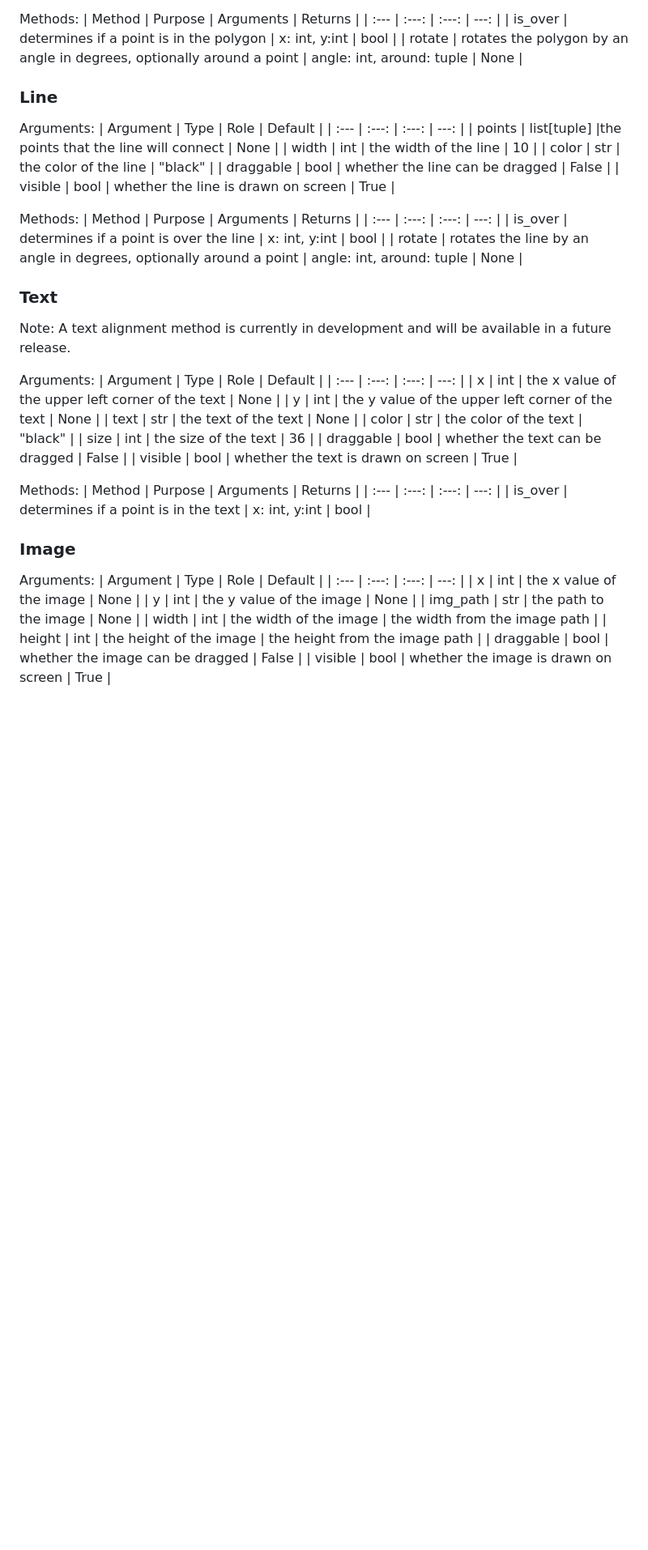
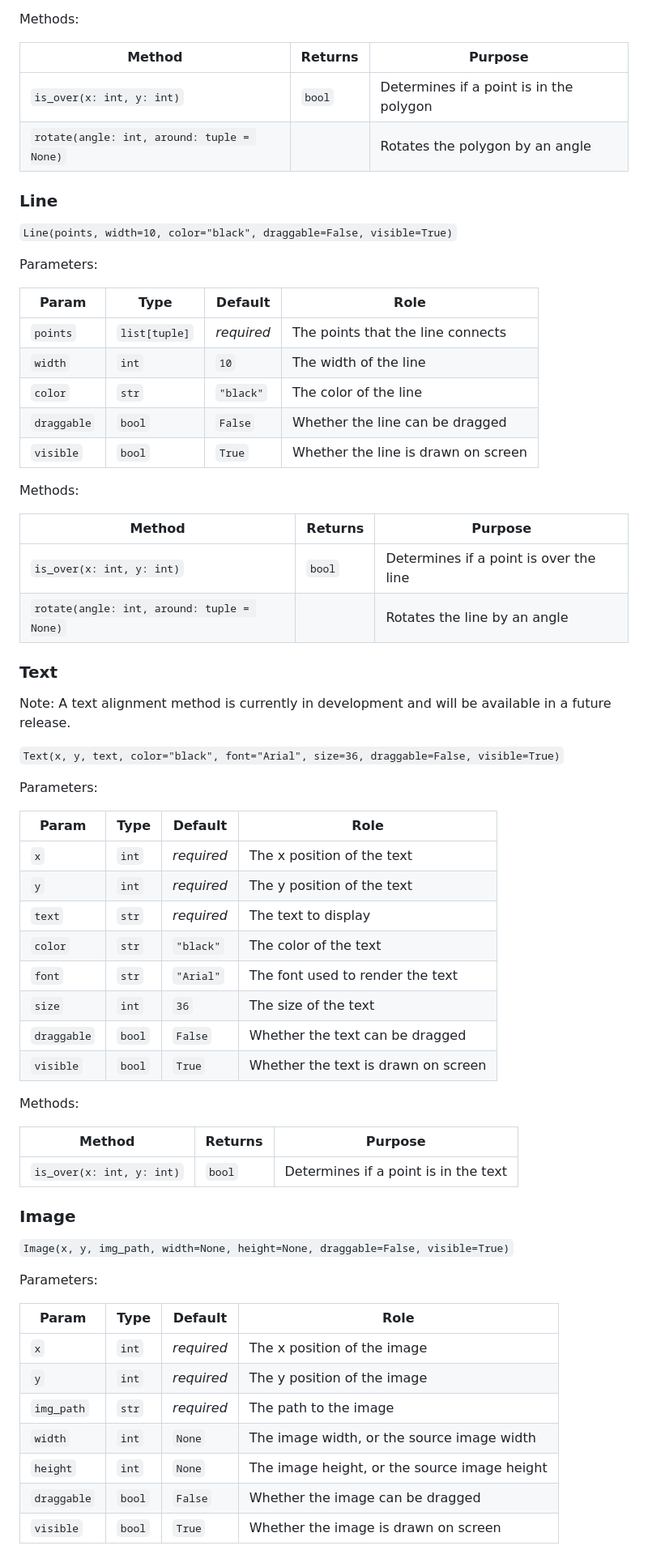
Before and after one commit to Max-Hillyer/Simple_graphics, a Markdown page: README.md, the part around one of its changes. Shown at 81% size. GitHub-like rendering; blank space fills up the shorter version.

```diff
--- a/README.md
+++ b/README.md
@@ -96,55 +107,68 @@ Arguments:
 
 Methods:
-| Method | Purpose | Arguments | Returns |
-| :--- | :---: | :---: | ---: |
-| is_over | determines if a point is in the polygon | x: int, y:int | bool |
-| rotate | rotates the polygon by an angle in degrees, optionally around a point | angle: int, around: tuple | None |
+
+| Method | Returns | Purpose |
+| --- | --- | --- |
+| `is_over(x: int, y: int)` | `bool` | Determines if a point is in the polygon |
+| `rotate(angle: int, around: tuple = None)` |  | Rotates the polygon by an angle |
 
 ### Line
-Arguments:
-| Argument | Type | Role | Default |
-| :--- | :---: | :---: | ---: |
-| points | list[tuple] |the points that the line will connect | None |
-| width | int | the width of the line | 10 |
-| color | str | the color of the line | "black" |
-| draggable | bool | whether the line can be dragged | False |
-| visible | bool | whether the line is drawn on screen | True |
+`Line(points, width=10, color="black", draggable=False, visible=True)`
+
+Parameters:
+
+| Param | Type | Default | Role |
+| --- | --- | --- | --- |
+| `points` | `list[tuple]` | *required* | The points that the line connects |
+| `width` | `int` | `10` | The width of the line |
+| `color` | `str` | `"black"` | The color of the line |
+| `draggable` | `bool` | `False` | Whether the line can be dragged |
+| `visible` | `bool` | `True` | Whether the line is drawn on screen |
 
 Methods:
-| Method | Purpose | Arguments | Returns |
-| :--- | :---: | :---: | ---: |
-| is_over | determines if a point is over the line | x: int, y:int | bool |
-| rotate | rotates the line by an angle in degrees, optionally around a point | angle: int, around: tuple | None |
+
+| Method | Returns | Purpose |
+| --- | --- | --- |
+| `is_over(x: int, y: int)` | `bool` | Determines if a point is over the line |
+| `rotate(angle: int, around: tuple = None)` |  | Rotates the line by an angle |
 
 ### Text
 Note: A text alignment method is currently in development and will be available in a future release.
 
-Arguments:
-| Argument | Type | Role | Default |
-| :--- | :---: | :---: | ---: |
-| x | int | the x value of the upper left corner of the text | None |
-| y | int | the y value of the upper left corner of the text | None |
-| text | str | the text of the text | None |
-| color | str | the color of the text | "black" |
-| size | int | the size of the text | 36 |
-| draggable | bool | whether the text can be dragged | False |
-| visible | bool | whether the text is drawn on screen | True |
+`Text(x, y, text, color="black", font="Arial", size=36, draggable=False, visible=True)`
+
+Parameters:
+
+| Param | Type | Default | Role |
+| --- | --- | --- | --- |
+| `x` | `int` | *required* | The x position of the text |
+| `y` | `int` | *required* | The y position of the text |
+| `text` | `str` | *required* | The text to display |
+| `color` | `str` | `"black"` | The color of the text |
+| `font` | `str` | `"Arial"` | The font used to render the text |
+| `size` | `int` | `36` | The size of the text |
+| `draggable` | `bool` | `False` | Whether the text can be dragged |
+| `visible` | `bool` | `True` | Whether the text is drawn on screen |
 
 Methods:
-| Method | Purpose | Arguments | Returns |
-| :--- | :---: | :---: | ---: |
-| is_over | determines if a point is in the text | x: int, y:int | bool |
+
+| Method | Returns | Purpose |
+| --- | --- | --- |
+| `is_over(x: int, y: int)` | `bool` | Determines if a point is in the text |
 
 ### Image
-Arguments:
-| Argument | Type | Role | Default |
-| :--- | :---: | :---: | ---: |
-| x | int | the x value of the image | None |
-| y | int | the y value of the image | None |
-| img_path | str | the path to the image | None |
-| width | int | the width of the image | the width from the image path |
-| height | int | the height of the image | the height from the image path |
-| draggable | bool | whether the image can be dragged | False |
-| visible | bool | whether the image is drawn on screen | True |
+`Image(x, y, img_path, width=None, height=None, draggable=False, visible=True)`
+
+Parameters:
+
+| Param | Type | Default | Role |
+| --- | --- | --- | --- |
+| `x` | `int` | *required* | The x position of the image |
+| `y` | `int` | *required* | The y position of the image |
+| `img_path` | `str` | *required* | The path to the image |
+| `width` | `int` | `None` | The image width, or the source image width |
+| `height` | `int` | `None` | The image height, or the source image height |
+| `draggable` | `bool` | `False` | Whether the image can be dragged |
+| `visible` | `bool` | `True` | Whether the image is drawn on screen |
 
 Methods:
```
Also changed, not shown: other parts of README.md (+55 -43 lines).
